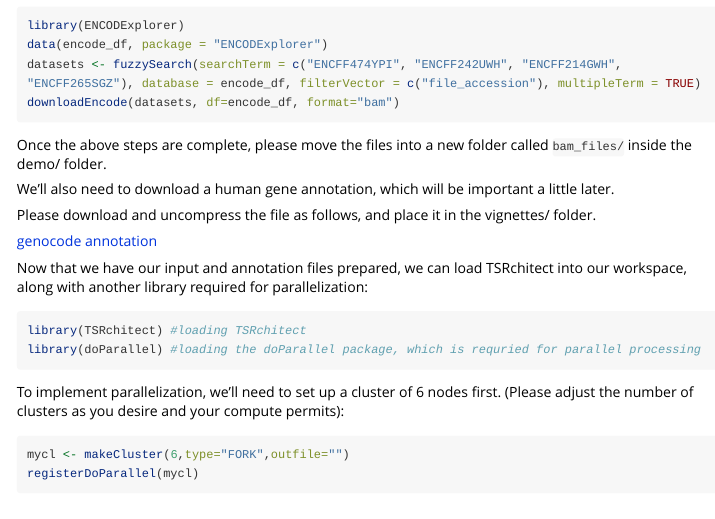
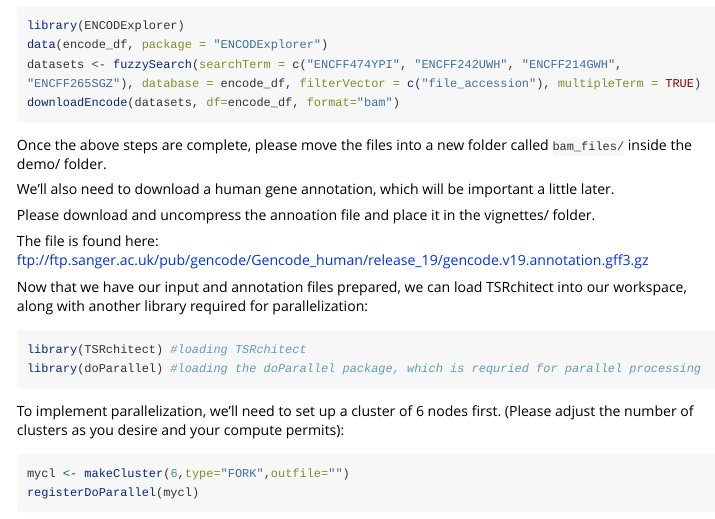
Before and after one commit to BrendelGroup/TSRchitect, an R Markdown document (vignettes/TSRchitect.Rmd): the page in a window 1100 px wide, from 1140 px down. Rendered offline with R 4.5, knitr and Pandoc, with nearby package versions; long lines of code are wrapped.

Commit message:
Another formatting update

```diff
--- a/vignettes/TSRchitect.Rmd
+++ b/vignettes/TSRchitect.Rmd
@@ -48,9 +48,10 @@ Once the above steps are complete, please move the files into a new folder calle
 
 We'll also need to download a human gene annotation, which will be important a little later.
 
-Please download and uncompress the file as follows, and place it in the vignettes/ folder.
+Please download and uncompress the annoation file and place it in the vignettes/ folder.
 
-[genocode annotation](ftp://ftp.sanger.ac.uk/pub/gencode/Gencode_human/release_19/gencode.v19.annotation.gff3.gz)
+The file is found here:
+ftp://ftp.sanger.ac.uk/pub/gencode/Gencode_human/release_19/gencode.v19.annotation.gff3.gz
 
 Now that we have our input and annotation files prepared, we can load TSRchitect into our workspace, along with another library required for parallelization:
 
```
